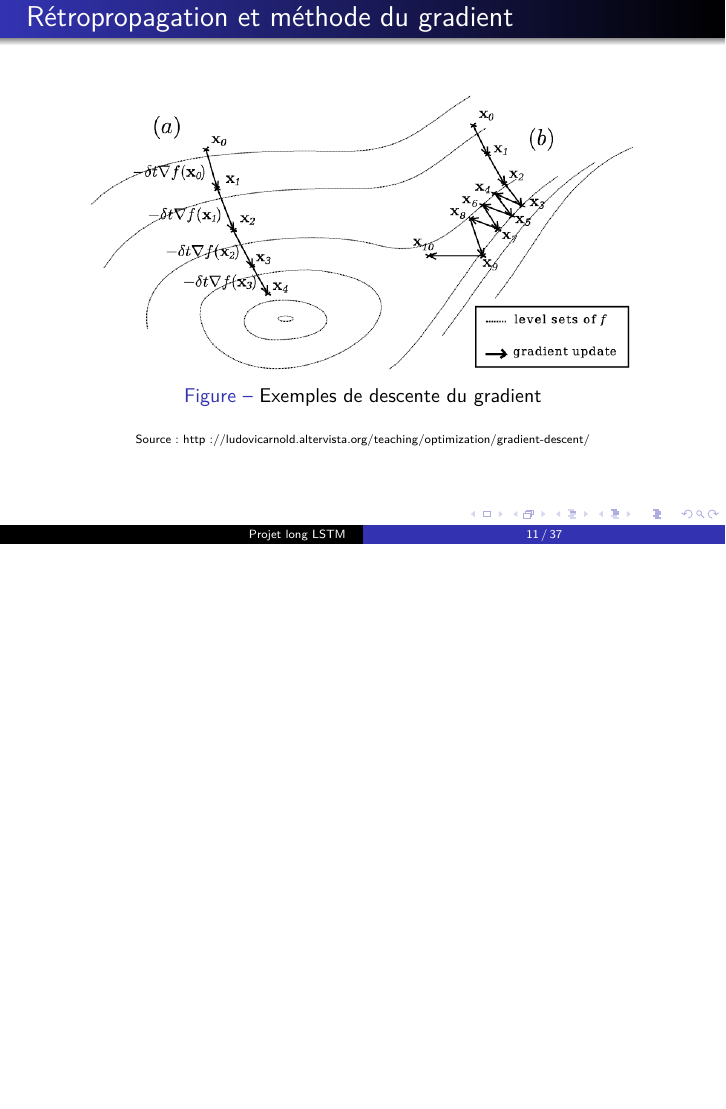
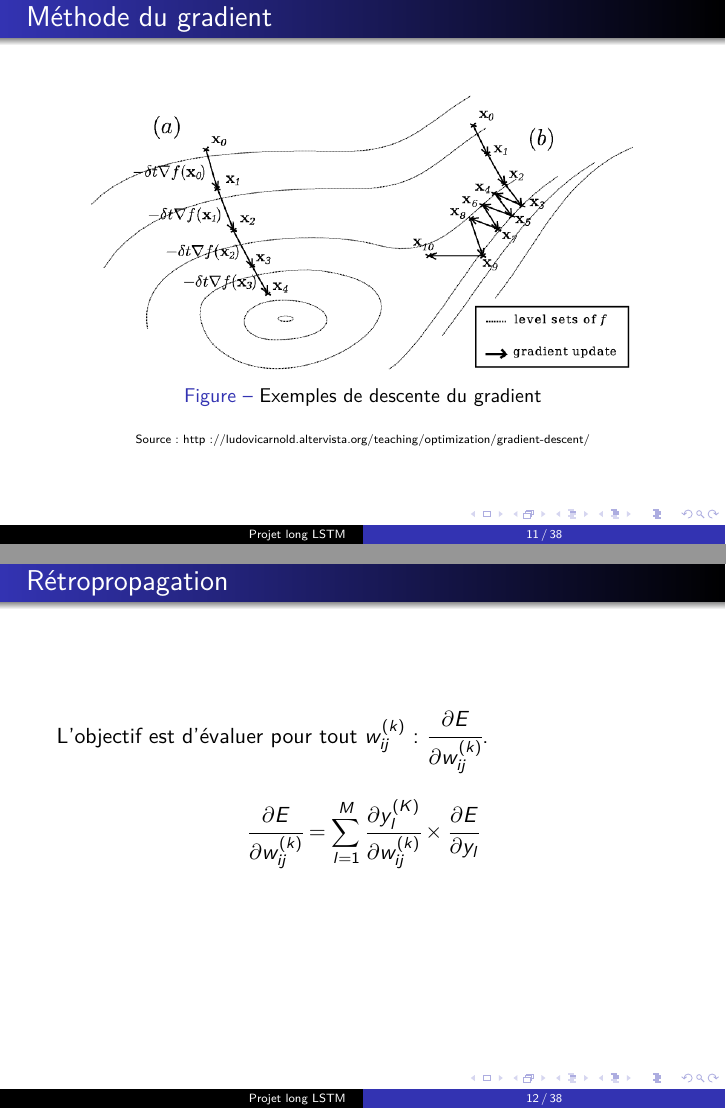
Before and after one commit to supelec-lstm/project-slides, LaTeX slides (slides.tex): page 15 of 41 before the commit and pages 15 and 16 of 42 after it, the two joined at a grey line, the shorter picture padded with empty space. Compiled offline with pdfLaTeX.

Commit message:
Slide avec formule pour la retropropagation

```diff
--- a/slides.tex
+++ b/slides.tex
@@ -110,7 +110,7 @@
   \end{figure}
 \end{frame}
 
-\begin{frame}{Rétropropagation et méthode du gradient}
+\begin{frame}{Méthode du gradient}
   \begin{figure}
   \begin{center}
   \includegraphics[scale=0.37]{images/descente_gradient.png}
@@ -118,6 +118,16 @@
   {\tiny Source: http://ludovicarnold.altervista.org/teaching/optimization/gradient-descent/}
   \end{center}
   \end{figure}
+\end{frame}
+
+\begin{frame}{Rétropropagation}
+  L'objectif est d'évaluer pour tout $w_{ij}^{(k)}$ :
+   $\cfrac{\partial E}{\partial w_{ij}^{(k)}}$.
+
+  \begin{align*}
+  \cfrac{\partial E}{\partial w_{ij}^{(k)}} &= \sum_{l = 1}^{M} \cfrac{\partial y_l^{(K)}}{\partial w_{ij}^{(k)}} \times \cfrac{\partial E}{\partial y_l}\\
+  \end{align*}
+
 \end{frame}
 
 \begin{frame}{Problème type : MNIST}
```
Also changed, not shown: slides.pdf.
